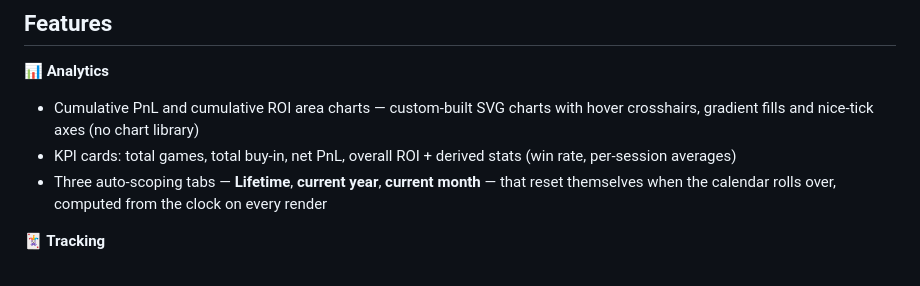
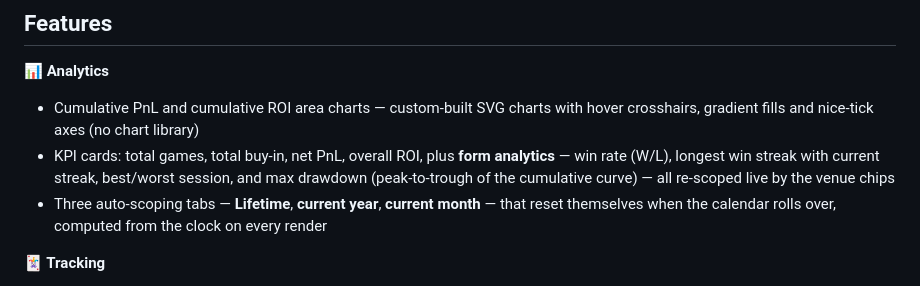
Before and after one commit to satyam-kumar-singh-sys/bankroll, a Markdown page: README.md, the part around the change. Rendered like a GitHub page.

Commit message:
Enhance KPI cards with additional form analytics
Added form analytics to KPI cards in the README.

```diff
--- a/README.md
+++ b/README.md
@@ -16,7 +16,7 @@ Splitwise was my de-facto poker database for two years — expenses named `Poker
 
 **📊 Analytics**
 - Cumulative PnL and cumulative ROI area charts — custom-built SVG charts with hover crosshairs, gradient fills and nice-tick axes (no chart library)
-- KPI cards: total games, total buy-in, net PnL, overall ROI + derived stats (win rate, per-session averages)
+- KPI cards: total games, total buy-in, net PnL, overall ROI, plus **form analytics** — win rate (W/L), longest win streak with current streak, best/worst session, and max drawdown (peak-to-trough of the cumulative curve) — all re-scoped live by the venue chips
 - Three auto-scoping tabs — **Lifetime**, **current year**, **current month** — that reset themselves when the calendar rolls over, computed from the clock on every render
 
 **🃏 Tracking**
```
